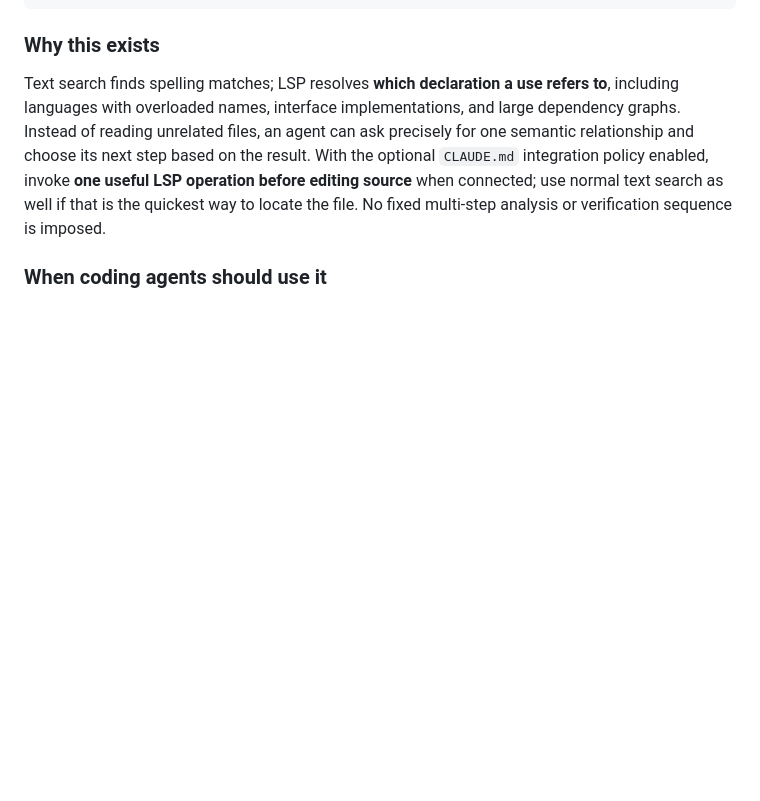
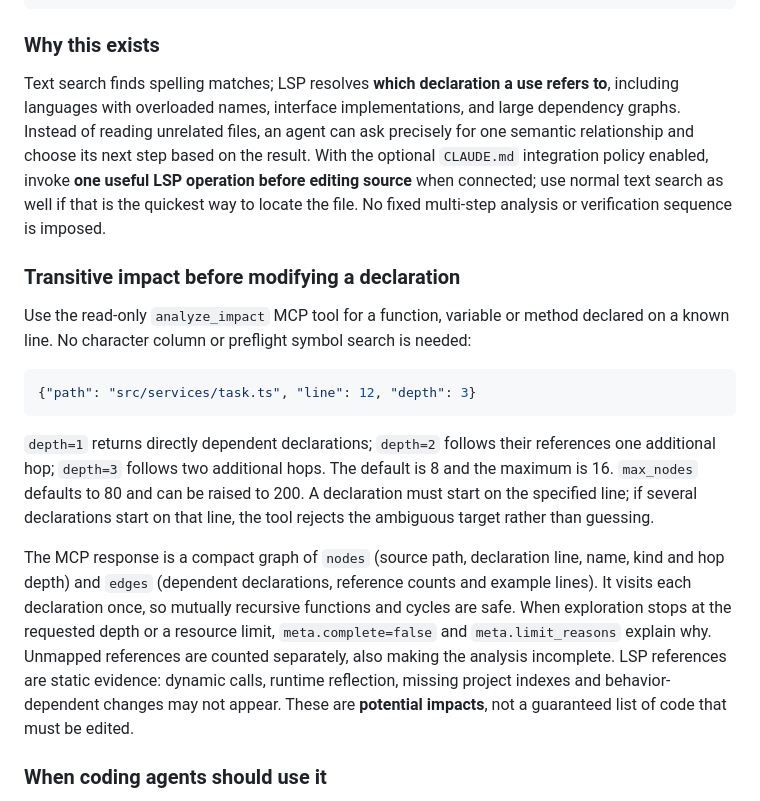
Before and after one commit to tamutamu/simple-lsp-mcp, a Markdown page: README.md, the part around the change. Rendered like a GitHub page; blank space fills up the shorter version.

Commit message:
docs: explain multi-hop impact depth semantics and optional line-only target

````diff
--- a/README.md
+++ b/README.md
@@ -21,6 +21,18 @@ check a file    → get_diagnostics
 ### Why this exists
 
 Text search finds spelling matches; LSP resolves **which declaration a use refers to**, including languages with overloaded names, interface implementations, and large dependency graphs. Instead of reading unrelated files, an agent can ask precisely for one semantic relationship and choose its next step based on the result. With the optional `CLAUDE.md` integration policy enabled, invoke **one useful LSP operation before editing source** when connected; use normal text search as well if that is the quickest way to locate the file. No fixed multi-step analysis or verification sequence is imposed.
+
+### Transitive impact before modifying a declaration
+
+Use the read-only `analyze_impact` MCP tool for a function, variable or method declared on a known line. No character column or preflight symbol search is needed:
+
+```json
+{"path": "src/services/task.ts", "line": 12, "depth": 3}
+```
+
+`depth=1` returns directly dependent declarations; `depth=2` follows their references one additional hop; `depth=3` follows two additional hops. The default is 8 and the maximum is 16. `max_nodes` defaults to 80 and can be raised to 200. A declaration must start on the specified line; if several declarations start on that line, the tool rejects the ambiguous target rather than guessing.
+
+The MCP response is a compact graph of `nodes` (source path, declaration line, name, kind and hop depth) and `edges` (dependent declarations, reference counts and example lines). It visits each declaration once, so mutually recursive functions and cycles are safe. When exploration stops at the requested depth or a resource limit, `meta.complete=false` and `meta.limit_reasons` explain why. Unmapped references are counted separately, also making the analysis incomplete. LSP references are static evidence: dynamic calls, runtime reflection, missing project indexes and behavior-dependent changes may not appear. These are **potential impacts**, not a guaranteed list of code that must be edited.
 
 ### When coding agents should use it
 
````
